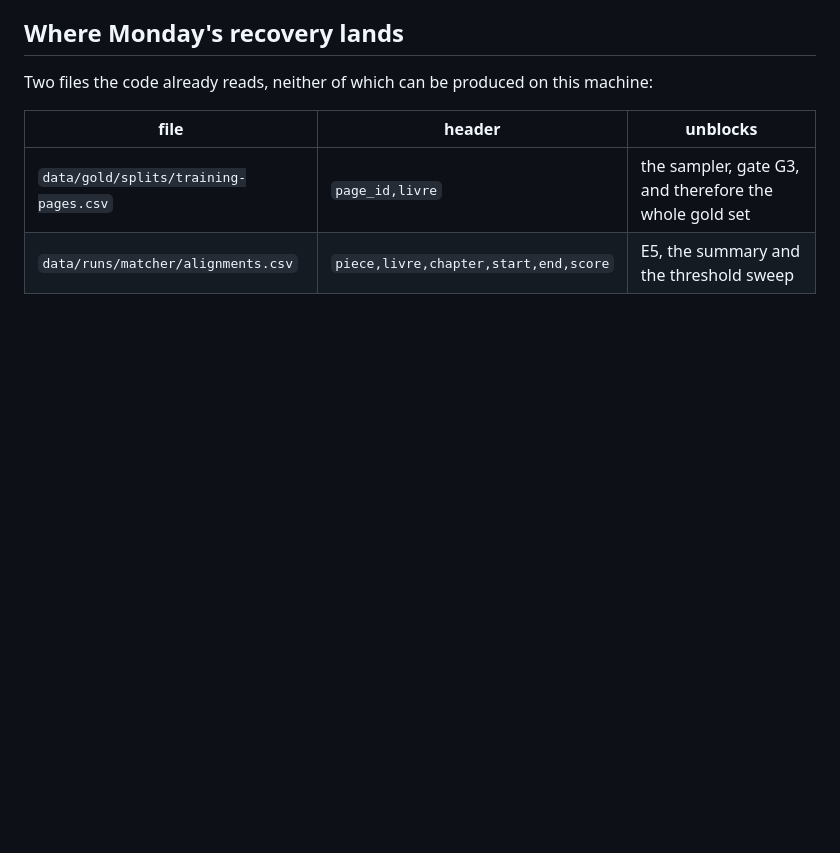
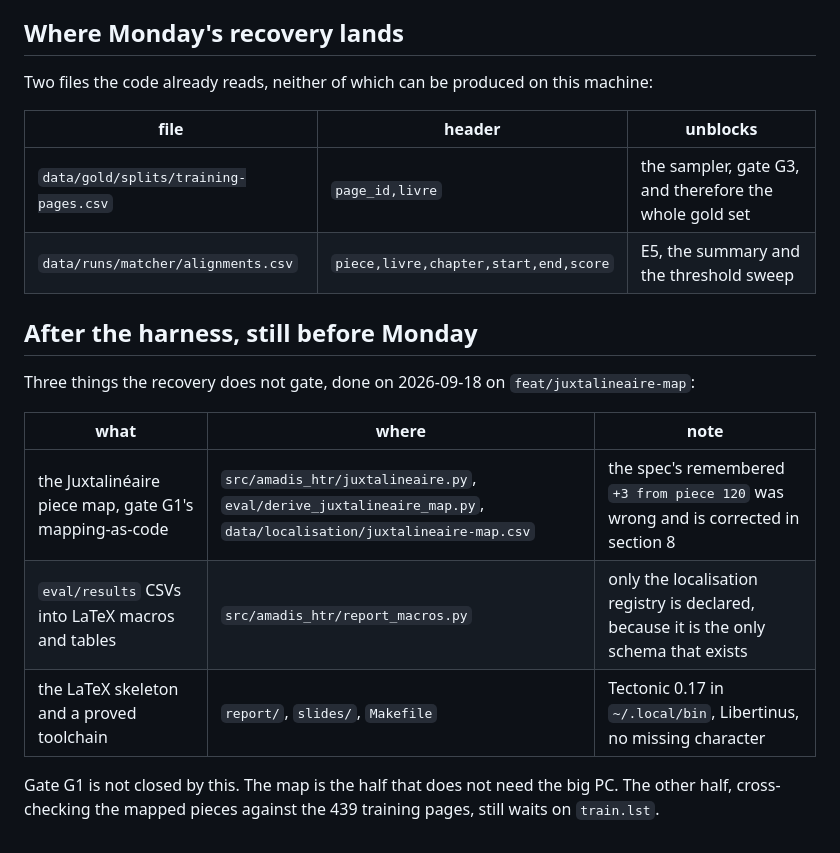
Before and after one commit to Axl-Lvy/amadis-htr, a Markdown page: docs/plans/2026-09-18-evaluation-harness.md, the part around the change. GitHub-like rendering; blank space fills up the shorter version.

Commit message:
docs: record what landed before Monday's recovery

```diff
--- a/docs/plans/2026-09-18-evaluation-harness.md
+++ b/docs/plans/2026-09-18-evaluation-harness.md
@@ -2212,3 +2212,18 @@ machine:
 |---|---|---|
 | `data/gold/splits/training-pages.csv` | `page_id,livre` | the sampler, gate G3, and therefore the whole gold set |
 | `data/runs/matcher/alignments.csv` | `piece,livre,chapter,start,end,score` | E5, the summary and the threshold sweep |
+
+## After the harness, still before Monday
+
+Three things the recovery does not gate, done on 2026-09-18 on
+`feat/juxtalineaire-map`:
+
+| what | where | note |
+|---|---|---|
+| the Juxtalinéaire piece map, gate G1's mapping-as-code | `src/amadis_htr/juxtalineaire.py`, `eval/derive_juxtalineaire_map.py`, `data/localisation/juxtalineaire-map.csv` | the spec's remembered `+3 from piece 120` was wrong and is corrected in section 8 |
+| `eval/results` CSVs into LaTeX macros and tables | `src/amadis_htr/report_macros.py` | only the localisation registry is declared, because it is the only schema that exists |
+| the LaTeX skeleton and a proved toolchain | `report/`, `slides/`, `Makefile` | Tectonic 0.17 in `~/.local/bin`, Libertinus, no missing character |
+
+Gate G1 is not closed by this. The map is the half that does not need the big
+PC. The other half, cross-checking the mapped pieces against the 439 training
+pages, still waits on `train.lst`.
```
